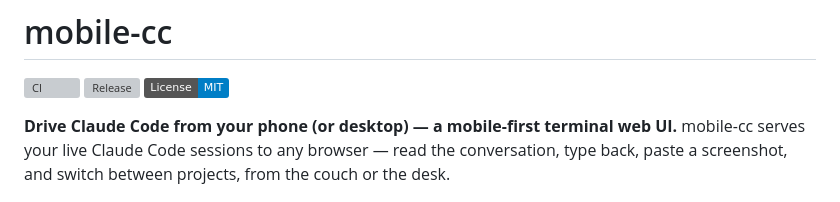
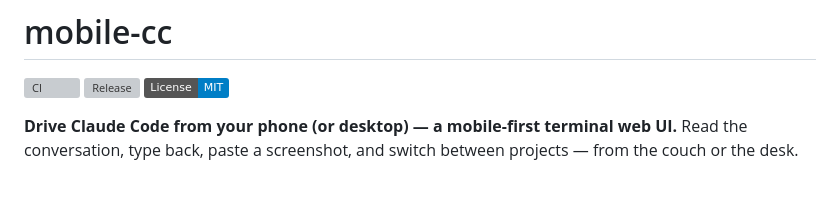
Before and after one commit to eyalev/mobile-cc, a Markdown page: README.md, the part around the change. GitHub-like rendering; badges without logos; grey boxes are pictures that could not be loaded.

Commit message:
docs: trim redundant clause in README intro
The headline already says "terminal web UI"; drop the echoing
"serves your live sessions to any browser" lead-in.

Co-Authored-By: Claude Opus 4.8 (1M context) <noreply@anthropic.com>

```diff
--- a/README.md
+++ b/README.md
@@ -5,9 +5,8 @@
 [![License: MIT](https://img.shields.io/badge/License-MIT-blue.svg)](./LICENSE)
 
 **Drive Claude Code from your phone (or desktop) — a mobile-first terminal web
-UI.** mobile-cc serves your live Claude Code sessions to any browser — read the
-conversation, type back, paste a screenshot, and switch between projects, from
-the couch or the desk.
+UI.** Read the conversation, type back, paste a screenshot, and switch between
+projects — from the couch or the desk.
 
 <p align="center">
   <img src="docs/media/hero.png" alt="The real Claude Code TUI in mobile-cc on a phone, with project-grouped session tabs below" width="300">
```
